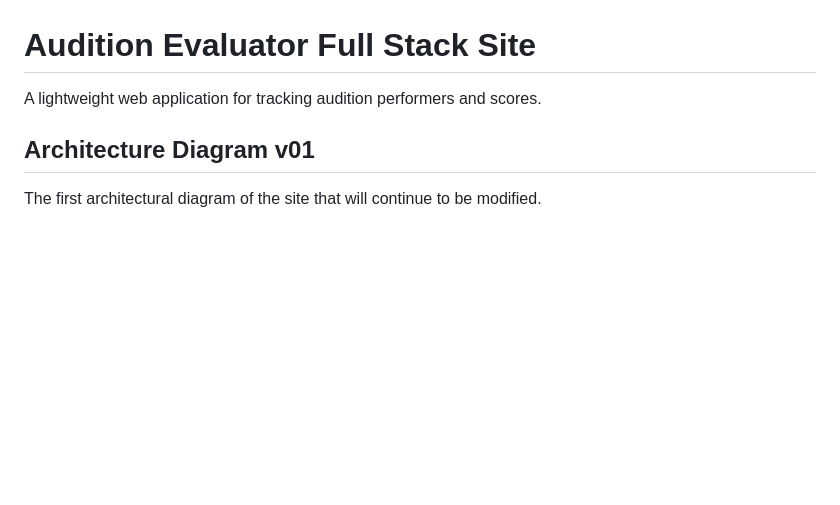
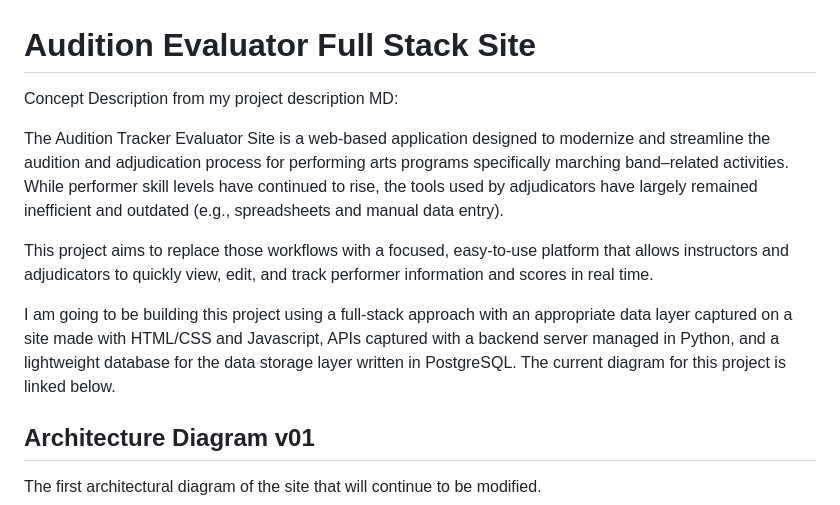
Before and after one commit to carlejandro/AuditionEvaluatorFullStackSite, a Markdown page: README.md, the part around the change. Rendered like a GitHub page; blank space fills up the shorter version.

Commit message:
Enhance README with detailed project description
Expanded project description to clarify the purpose and technology stack of the Audition Tracker Evaluator Site.

```diff
--- a/README.md
+++ b/README.md
@@ -1,6 +1,12 @@
 # Audition Evaluator Full Stack Site
 
-A lightweight web application for tracking audition performers and scores.
+Concept Description from my project description MD:
+
+The Audition Tracker Evaluator Site is a web-based application designed to modernize and streamline the audition and adjudication process for performing arts programs specifically marching band–related activities. While performer skill levels have continued to rise, the tools used by adjudicators have largely remained inefficient and outdated (e.g., spreadsheets and manual data entry).
+
+This project aims to replace those workflows with a focused, easy-to-use platform that allows instructors and adjudicators to quickly view, edit, and track performer information and scores in real time.
+
+I am going to be building this project using a full-stack approach with an appropriate data layer captured on a site made with HTML/CSS and Javascript, APIs captured with a backend server managed in Python, and a lightweight database for the data storage layer written in PostgreSQL. The current diagram for this project is linked below.
 
 ## Architecture Diagram v01
 
```
